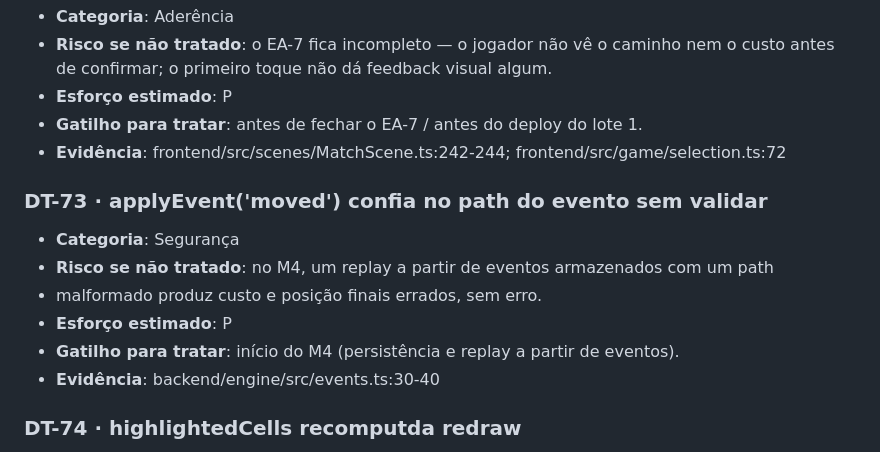
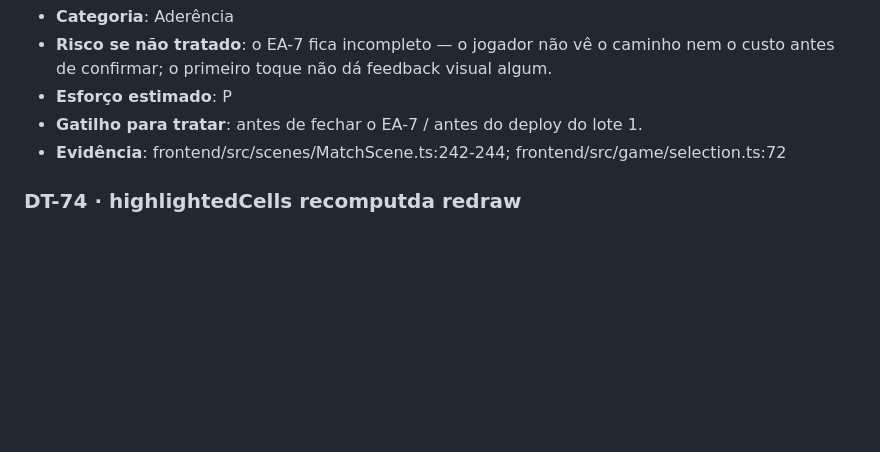
Before and after one commit to heronoa/eldritch-alley, a Markdown page: .ia_context/inputs/technical-debt.md, the part around the change. Rendered like a GitHub page; blank space fills up the shorter version.

```diff
--- a/.ia_context/inputs/technical-debt.md
+++ b/.ia_context/inputs/technical-debt.md
@@ -108,14 +108,6 @@ Planned features are not debt: they live in [backlog.md](./backlog.md).
 - **Gatilho para tratar**: antes de fechar o EA-7 / antes do deploy do lote 1.
 - **Evidência**: frontend/src/scenes/MatchScene.ts:242-244; frontend/src/game/selection.ts:72
 
-### DT-73 · applyEvent('moved') confia no path do evento sem validar
-- **Categoria**: Segurança
-- **Risco se não tratado**: no M4, um replay a partir de eventos armazenados com um path
-- malformado produz custo e posição finais errados, sem erro.
-- **Esforço estimado**: P
-- **Gatilho para tratar**: início do M4 (persistência e replay a partir de eventos).
-- **Evidência**: backend/engine/src/events.ts:30-40
-
 ### DT-74 · highlightedCells recomputda redraw
 - **Categoria**: Performance
 - **Risco se não tratado**: custo quaro; imperceptível em 8×8, relevante se os mapas crescerem.
```
Also changed, not shown: .ia_context/inputs/technical-debt-closed.md (+1 -0 lines), .ia_context/plans/debt-dt73-validate-moved-path.plan.md (+1 -1 lines).
